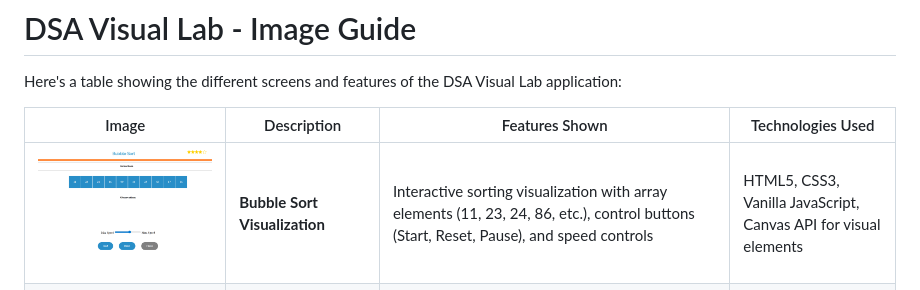
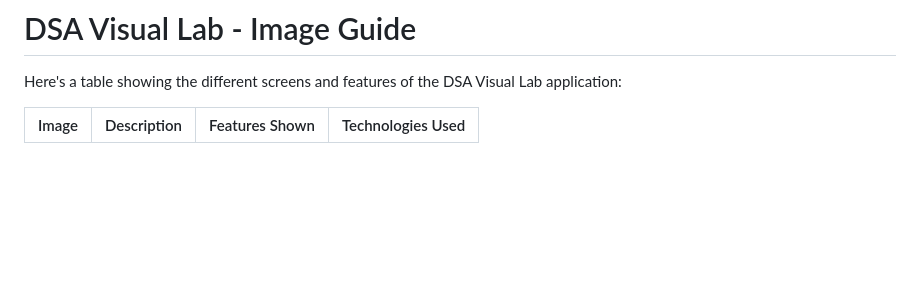
Before and after one commit to mahekar001aditya/DSA_Virtual-Lab_AI_Course_Project, a Markdown page: Readme.md, the part around the change printed below. Rendered like a GitHub page; blank space fills up the shorter version.

```diff
--- a/Readme.md
+++ b/Readme.md
@@ -4,7 +4,7 @@ Here's a table showing the different screens and features of the DSA Visual Lab
 
 | Image | Description | Features Shown | Technologies Used |
 |-------|-------------|----------------|-------------------|
-| ![Bubble Sort](imgg/1wbt.png) | **Bubble Sort Visualization** | Interactive sorting visualization with array elements (11, 23, 24, 86, etc.), control buttons (Start, Reset, Pause), and speed controls | HTML5, CSS3, Vanilla JavaScript, Canvas API for visual elements |
+
 | ![Control Panel](imgg/2wbt.png) | **Algorithm Control Panel** | Complete visualization interface with algorithm controls, complexity analysis, code view, variable tracking, step-by-step execution, and detailed explanations | HTML5, CSS3, JavaScript, Real-time DOM manipulation, Syntax highlighting |
 | ![Topics Overview](imgg/3wbt.png) | **Topics Overview** | All DSA topics organized by difficulty (Beginner/Intermediate/Advanced) including Arrays, Linked Lists, Stacks & Queues, Trees with estimated learning times | HTML5, CSS Grid/Flexbox, JavaScript for interactive UI components |
 | ![Homepage](imgg/4wbt.png) | **Homepage** | Main landing page with call-to-action buttons (Start Visualizer, Browse Topics, Open Code Editor) and recent progress tracking | HTML5, CSS3, JavaScript, Responsive design principles |
```
Also changed, not shown: other parts of Readme.md (+0 -3 lines).
